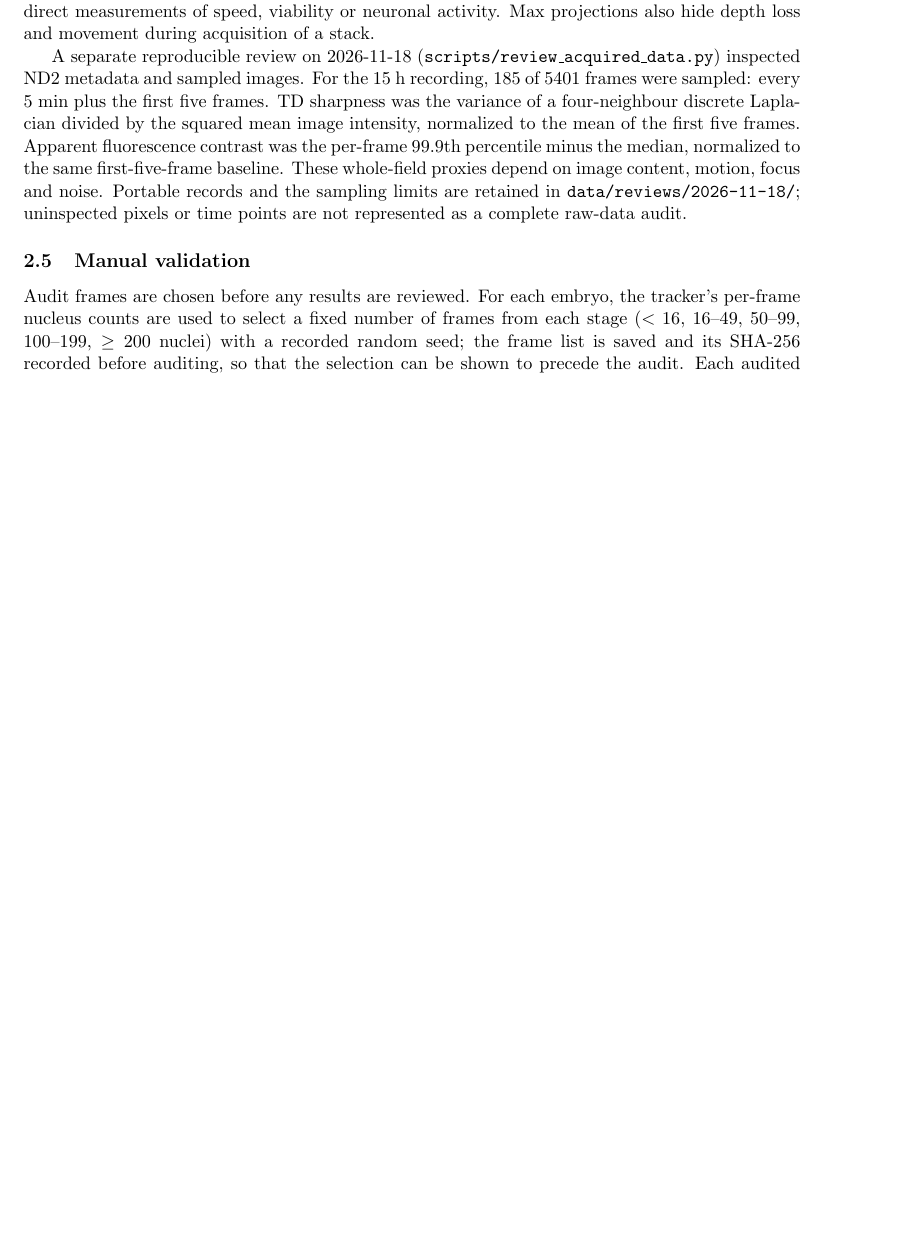
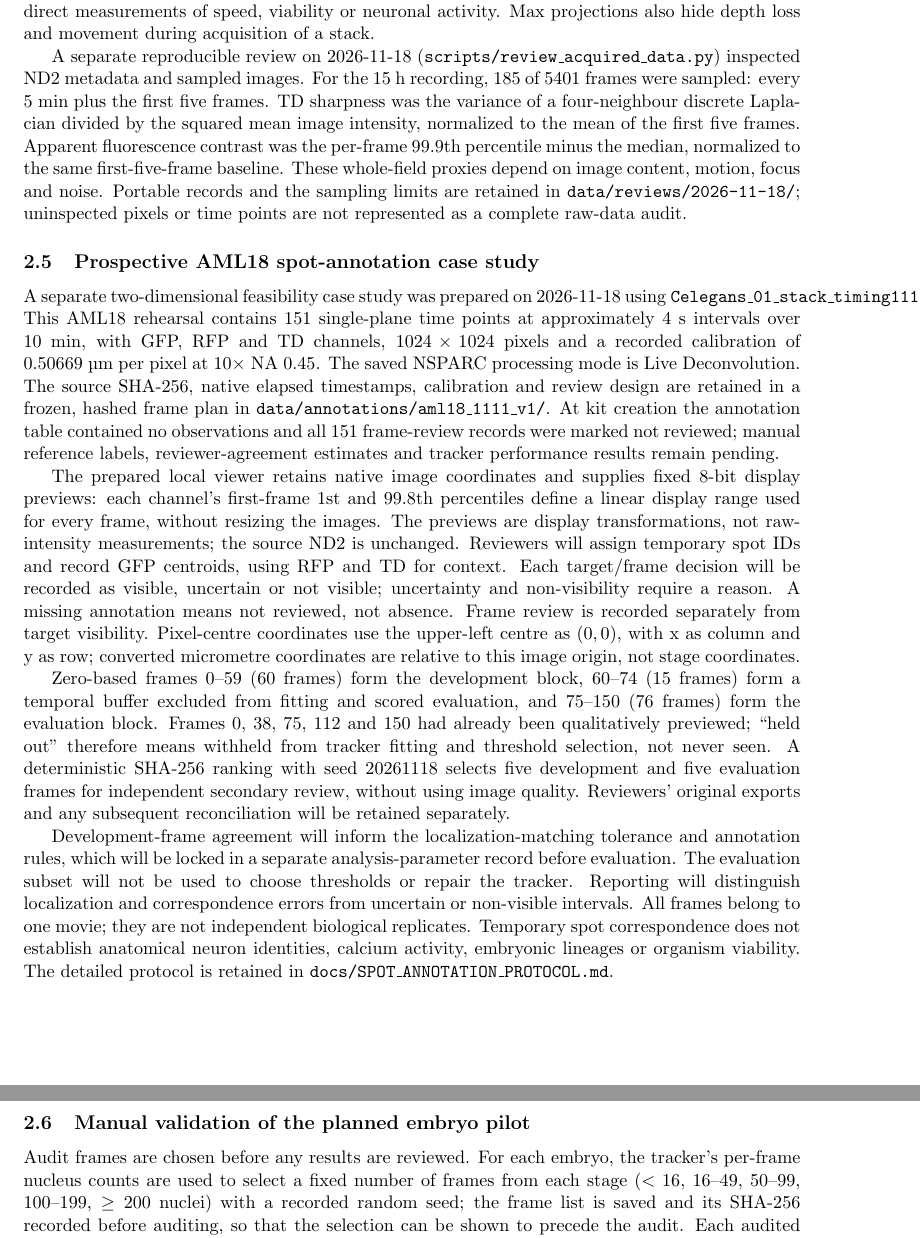
Before and after one commit to BioNanomics/celegans-nsparc-dispim-benchmark, a LaTeX paper (docs/paper/main.tex): part of page 4 of 7 before the commit and two parts of pages 4 and 5 of 8 after it, the two joined at a grey line, cut so that both start at the same text, the shorter picture padded with empty space. Compiled offline with pdfLaTeX.

Commit message:
Describe AML18 spot-annotation case study in manuscript
Add a methods subsection covering the frozen frame plan, display previews,
visibility coding, development/buffer/evaluation frame blocks, secondary-review
selection and the limits of the case study. Rename the existing manual
validation subsection to make clear it applies to the planned embryo pilot.

```diff
--- a/docs/paper/main.tex
+++ b/docs/paper/main.tex
@@ -190,7 +190,51 @@ Portable records and the sampling limits are retained in
 \texttt{data/reviews/2026-11-18/}; uninspected pixels or time points are not
 represented as a complete raw-data audit.
 
-\subsection{Manual validation}
+\subsection{Prospective AML18 spot-annotation case study}\label{sec:aml18-annotation}
+A separate two-dimensional feasibility case study was prepared on 2026-11-18
+using \texttt{Celegans\_01\_stack\_timing1111.nd2}. This AML18 rehearsal contains
+151 single-plane time points at approximately 4~s intervals over 10~min, with
+GFP, RFP and TD channels, $1024\times1024$ pixels and a recorded calibration of
+0.50669~\textmu m per pixel at $10\times$ NA~0.45. The saved NSPARC processing
+mode is Live Deconvolution. The source SHA-256, native elapsed timestamps,
+calibration and review design are retained in a frozen, hashed frame plan in
+\texttt{data/annotations/aml18\_1111\_v1/}.
+At kit creation the annotation table contained no observations and all 151
+frame-review records were marked not reviewed; manual reference labels,
+reviewer-agreement estimates and tracker performance results remain pending.
+
+The prepared local viewer retains native image coordinates and supplies fixed
+8-bit display previews: each channel's first-frame 1st and 99.8th percentiles
+define a linear display range used for every frame, without resizing the images.
+The previews are display transformations, not raw-intensity measurements; the
+source ND2 is unchanged. Reviewers will assign temporary spot IDs and record
+GFP centroids, using RFP and TD for context. Each target/frame decision will be
+recorded as visible, uncertain or not visible; uncertainty and non-visibility
+require a reason. A missing annotation means not reviewed, not absence. Frame
+review is recorded separately from target visibility. Pixel-centre coordinates
+use the upper-left centre as $(0,0)$, with x as column and y as row; converted
+micrometre coordinates are relative to this image origin, not stage coordinates.
+
+Zero-based frames 0--59 (60 frames) form the development block, 60--74 (15 frames)
+form a temporal buffer excluded from fitting and scored evaluation, and 75--150
+(76 frames) form the evaluation block. Frames 0, 38, 75, 112 and 150 had already
+been qualitatively previewed; ``held out'' therefore means withheld from tracker
+fitting and threshold selection, not never seen. A deterministic SHA-256 ranking
+with seed 20261118 selects five development and five evaluation frames for
+independent secondary review, without using image quality. Reviewers' original
+exports and any subsequent reconciliation will be retained separately.
+
+Development-frame agreement will inform the localization-matching tolerance and
+annotation rules, which will be locked in a separate analysis-parameter record
+before evaluation. The evaluation subset will not be used to choose thresholds
+or repair the tracker. Reporting will distinguish localization and correspondence
+errors from uncertain or non-visible intervals. All frames belong to one movie;
+they are not independent biological replicates. Temporary spot correspondence
+does not establish anatomical neuron identities, calcium activity, embryonic
+lineages or organism viability. The detailed protocol is retained in
+\texttt{docs/SPOT\_ANNOTATION\_PROTOCOL.md}.
+
+\subsection{Manual validation of the planned embryo pilot}
 Audit frames are chosen before any results are reviewed. For each embryo, the
 tracker's per-frame nucleus counts are used to select a fixed number of frames from
 each stage ($<16$, 16--49, 50--99, 100--199, $\geq 200$ nuclei) with a recorded
```
